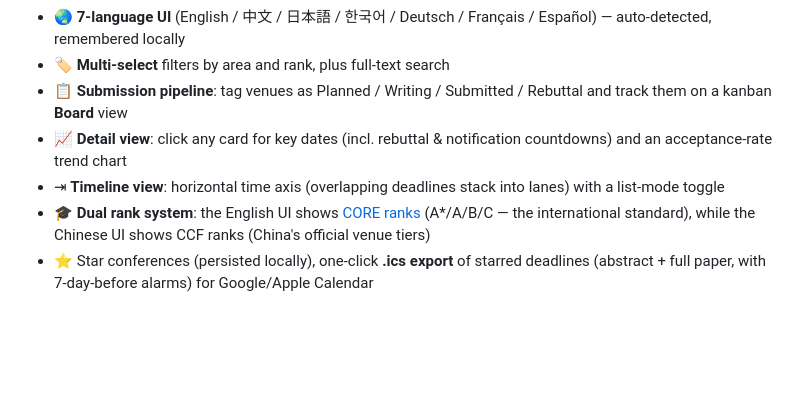
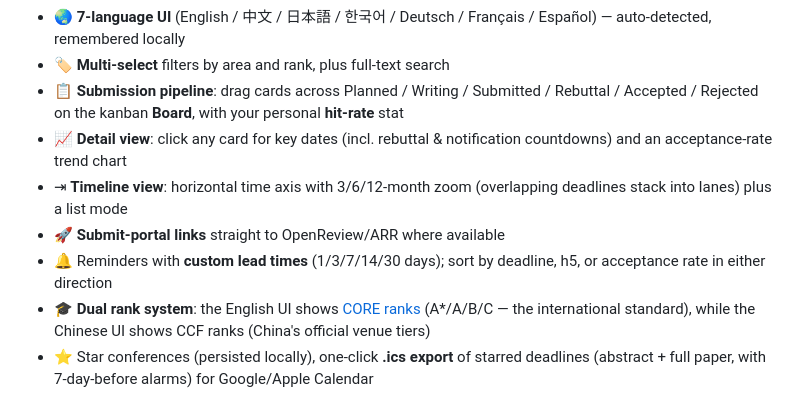
Before and after one commit to YzYhhhstudy/paper-deadlines, a Markdown page: README.md, the part around one of its changes. GitHub-like rendering; blank space fills up the shorter version.

```diff
--- a/README.md
+++ b/README.md
@@ -28,9 +35,12 @@ differentiated by personalization and calendar integration.
 - 📈 5-year historical deadlines for 20 major venues — see each conference's annual pattern at a glance
 - 🌏 **7-language UI** (English / 中文 / 日本語 / 한국어 / Deutsch / Français / Español) — auto-detected, remembered locally
 - 🏷 **Multi-select** filters by area and rank, plus full-text search
-- 📋 **Submission pipeline**: tag venues as Planned / Writing / Submitted / Rebuttal and track them on a kanban **Board** view
+- 📋 **Submission pipeline**: drag cards across Planned / Writing / Submitted / Rebuttal / Accepted / Rejected
+  on the kanban **Board**, with your personal **hit-rate** stat
 - 📈 **Detail view**: click any card for key dates (incl. rebuttal & notification countdowns) and an acceptance-rate trend chart
-- ⇥ **Timeline view**: horizontal time axis (overlapping deadlines stack into lanes) with a list-mode toggle
+- ⇥ **Timeline view**: horizontal time axis with 3/6/12-month zoom (overlapping deadlines stack into lanes) plus a list mode
+- 🚀 **Submit-portal links** straight to OpenReview/ARR where available
+- 🔔 Reminders with **custom lead times** (1/3/7/14/30 days); sort by deadline, h5, or acceptance rate in either direction
 - 🎓 **Dual rank system**: the English UI shows [CORE ranks](https://portal.core.edu.au) (A*/A/B/C —
   the international standard), while the Chinese UI shows CCF ranks (China's official venue tiers)
 - ⭐ Star conferences (persisted locally), one-click **.ics export** of starred deadlines
```
Also changed, not shown: other parts of README.md (+7 -0 lines), README.zh-CN.md (+11 -2 lines).
